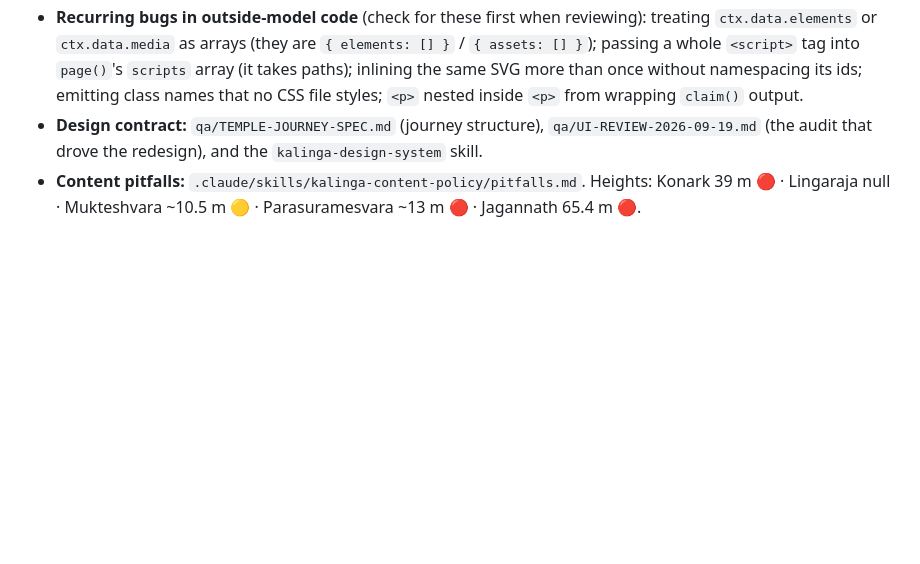
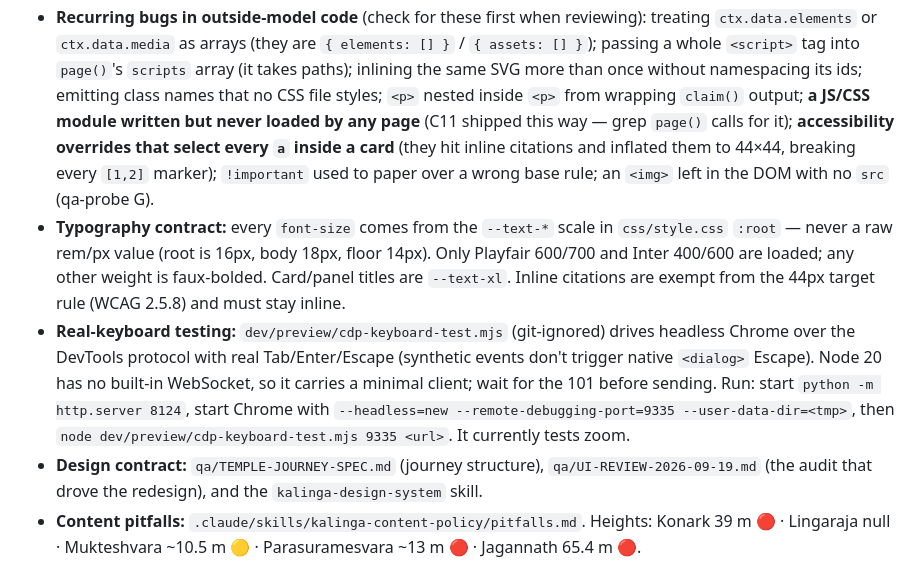
Before and after one commit to sabyasachi-swain/kalinga-sthapatya, a Markdown page: HANDOFF.md, the part around one of its changes. Rendered like a GitHub page; blank space fills up the shorter version.

```diff
--- a/HANDOFF.md
+++ b/HANDOFF.md
@@ -95,7 +105,20 @@ pre-rendered by `node scripts/build.mjs`; all visuals are generated by the human
 - **Recurring bugs in outside-model code** (check for these first when reviewing): treating `ctx.data.elements` or
   `ctx.data.media` as arrays (they are `{ elements: [] }` / `{ assets: [] }`); passing a whole `<script>` tag into
   `page()`'s `scripts` array (it takes paths); inlining the same SVG more than once without namespacing its ids;
-  emitting class names that no CSS file styles; `<p>` nested inside `<p>` from wrapping `claim()` output.
+  emitting class names that no CSS file styles; `<p>` nested inside `<p>` from wrapping `claim()` output;
+  **a JS/CSS module written but never loaded by any page** (C11 shipped this way — grep `page()` calls for it);
+  **accessibility overrides that select every `a` inside a card** (they hit inline citations and inflated them to
+  44×44, breaking every `[1,2]` marker); `!important` used to paper over a wrong base rule; an `<img>` left in the
+  DOM with no `src` (qa-probe G).
+- **Typography contract:** every `font-size` comes from the `--text-*` scale in `css/style.css` `:root` — never a raw
+  rem/px value (root is 16px, body 18px, floor 14px). Only Playfair 600/700 and Inter 400/600 are loaded; any
+  other weight is faux-bolded. Card/panel titles are `--text-xl`. Inline citations are exempt from the 44px
+  target rule (WCAG 2.5.8) and must stay inline.
+- **Real-keyboard testing:** `dev/preview/cdp-keyboard-test.mjs` (git-ignored) drives headless Chrome over the
+  DevTools protocol with real Tab/Enter/Escape (synthetic events don't trigger native `<dialog>` Escape). Node 20
+  has no built-in WebSocket, so it carries a minimal client; wait for the 101 before sending. Run: start
+  `python -m http.server 8124`, start Chrome with `--headless=new --remote-debugging-port=9335
+  --user-data-dir=<tmp>`, then `node dev/preview/cdp-keyboard-test.mjs 9335 <url>`. It currently tests zoom.
 - **Design contract:** `qa/TEMPLE-JOURNEY-SPEC.md` (journey structure), `qa/UI-REVIEW-2026-09-19.md` (the audit that
   drove the redesign), and the `kalinga-design-system` skill.
 - **Content pitfalls:** `.claude/skills/kalinga-content-policy/pitfalls.md`. Heights: Konark 39 m 🔴 · Lingaraja null ·
```
Also changed, not shown: other parts of HANDOFF.md (+36 -26 lines), BUILD_STATUS.md (+6 -3 lines).
